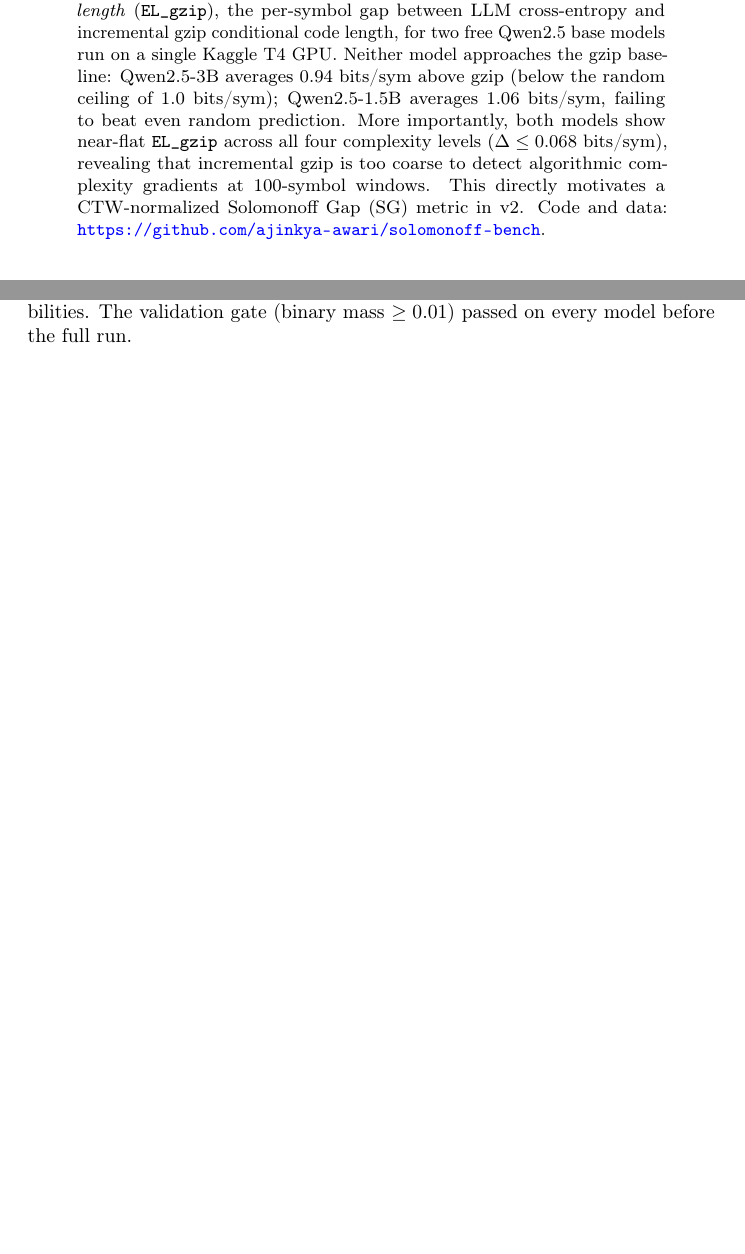
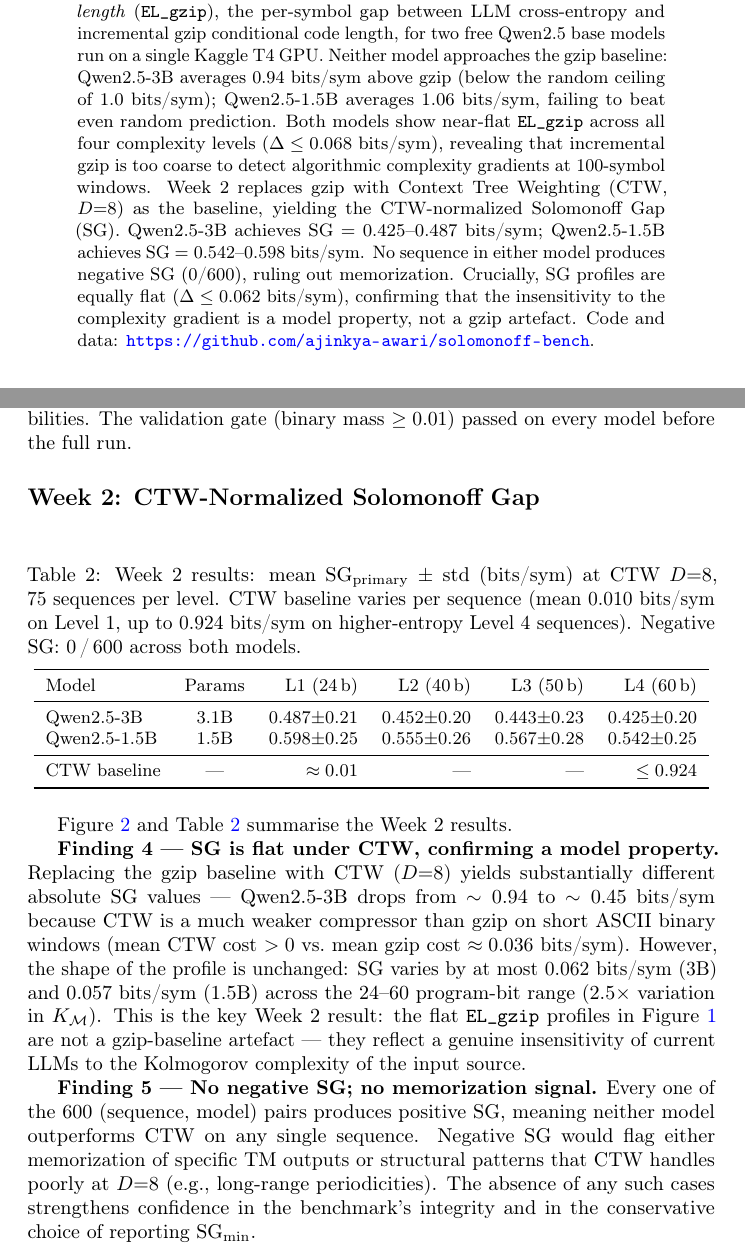
Before and after one commit to ajinkya-awari/solomonoff-bench, a LaTeX paper (paper/main.tex): two parts of pages 1 and 6 of 7 before the commit and two parts of pages 1 and 6 of 9 after it, joined at a grey line, cut so that both start at the same text, the shorter picture padded with empty space. Compiled offline with pdfLaTeX; a LaTeX package or settings file that is missing is left out.

Commit message:
docs(paper): add Week 2 SG results to main.tex
- Abstract updated with SG numbers (3B: 0.425-0.487 bps, 1.5B: 0.542-0.598 bps)
- Background: remove forward-reference "In v2 we will"; SG is now present
- Results: add Figure 2 (fig1_v2_sg_ctw.png), Table 2 (SG by level), Finding 4
  (flat SG confirms model insensitivity not a gzip artefact), Finding 5
  (0/600 negative SG, no memorization)
- Discussion: replace conditional CTW paragraph with actual findings
- Conclusion: incorporate Week 2 CTW-normalized SG summary

```diff
--- a/paper/main.tex
+++ b/paper/main.tex
@@ -49,11 +49,18 @@ run on a single Kaggle T4 GPU.
 Neither model approaches the gzip baseline: Qwen2.5-3B averages
 0.94~bits/sym above gzip (below the random ceiling of 1.0~bits/sym);
 Qwen2.5-1.5B averages 1.06~bits/sym, failing to beat even random prediction.
-More importantly, both models show near-flat \texttt{EL\_gzip} across all
-four complexity levels ($\Delta \leq 0.068$~bits/sym), revealing that
-incremental gzip is too coarse to detect algorithmic complexity gradients at
-100-symbol windows.
-This directly motivates a CTW-normalized Solomonoff Gap (SG) metric in v2.
+Both models show near-flat \texttt{EL\_gzip} across all four complexity
+levels ($\Delta \leq 0.068$~bits/sym), revealing that incremental gzip is too
+coarse to detect algorithmic complexity gradients at 100-symbol windows.
+Week~2 replaces gzip with Context Tree Weighting (CTW, $D{=}8$) as the
+baseline, yielding the CTW-normalized Solomonoff Gap (SG).
+Qwen2.5-3B achieves SG~$= 0.425$--$0.487$~bits/sym; Qwen2.5-1.5B achieves
+SG~$= 0.542$--$0.598$~bits/sym.
+No sequence in either model produces negative SG (0/600), ruling out
+memorization.
+Crucially, SG profiles are equally flat ($\Delta \leq 0.062$~bits/sym),
+confirming that the insensitivity to the complexity gradient is a model
+property, not a gzip artefact.
 Code and data: \url{https://github.com/ajinkya-awari/solomonoff-bench}.
 
 \end{abstract}
@@ -331,3 +338,4 @@ natural language; all scores use renormalized binary probabilities.
 The validation gate (binary mass $\geq 0.01$) passed on every model before
 the full run.
 
+\subsection*{Week 2: CTW-Normalized Solomonoff Gap}
@@ -334,3 +352,64 @@ the full run.
+    ($\Delta \leq 0.062$~bits/sym), confirming that model insensitivity
+    to algorithmic complexity is not a gzip artefact.
+    Qwen2.5-3B (0.425--0.487~bits/sym) consistently outperforms
+    Qwen2.5-1.5B (0.542--0.598~bits/sym).%
+  }
+  \label{fig:sg}
+\end{figure}
+
+\begin{table}[h]
+\centering
+\caption{%
+  Week~2 results: mean SG$_{\text{primary}}$ $\pm$ std (bits/sym) at CTW $D{=}8$,
+  75~sequences per level.
+  CTW baseline varies per sequence (mean 0.010~bits/sym on Level~1,
+  up to 0.924~bits/sym on higher-entropy Level~4 sequences).
+  Negative SG: 0\,/\,600 across both models.%
+}
+\label{tab:sg}
+\vspace{4pt}
+\small
+\begin{tabular}{lcrrrr}
+\toprule
+Model & Params
+  & L1 (24\,b) & L2 (40\,b)
+  & L3 (50\,b) & L4 (60\,b) \\
+\midrule
+Qwen2.5-3B   & 3.1B
+  & $0.487{\pm}0.21$ & $0.452{\pm}0.20$
+  & $0.443{\pm}0.23$ & $0.425{\pm}0.20$ \\
+Qwen2.5-1.5B & 1.5B
+  & $0.598{\pm}0.25$ & $0.555{\pm}0.26$
+  & $0.567{\pm}0.28$ & $0.542{\pm}0.25$ \\
+\midrule
+CTW baseline & ---
+  & $\approx 0.01$ & --- & --- & $\leq 0.924$ \\
+\bottomrule
+\end{tabular}
+\end{table}
+
+Figure~\ref{fig:sg} and Table~\ref{tab:sg} summarise the Week~2 results.
+
+\textbf{Finding 4 — SG is flat under CTW, confirming a model property.}
+Replacing the gzip baseline with CTW ($D{=}8$) yields substantially different
+absolute SG values — Qwen2.5-3B drops from $\sim 0.94$ to $\sim 0.45$~bits/sym
+because CTW is a much weaker compressor than gzip on short ASCII binary windows
+(mean CTW cost $> 0$ vs.\ mean gzip cost $\approx 0.036$~bits/sym).
+However, the shape of the profile is unchanged: SG varies by at most
+0.062~bits/sym (3B) and 0.057~bits/sym (1.5B) across the 24--60~program-bit
+range ($2.5\times$ variation in $K_{\mathcal{M}}$).
+This is the key Week~2 result: the flat \texttt{EL\_gzip} profiles in
+Figure~\ref{fig:main} are not a gzip-baseline artefact — they reflect a genuine
+insensitivity of current LLMs to the Kolmogorov complexity of the input source.
+
+\textbf{Finding 5 — No negative SG; no memorization signal.}
+Every one of the 600 (sequence, model) pairs produces positive SG, meaning
+neither model outperforms CTW on any single sequence.
+Negative SG would flag either memorization of specific TM outputs or structural
+patterns that CTW handles poorly at $D{=}8$ (e.g., long-range periodicities).
+The absence of any such cases strengthens confidence in the benchmark's
+integrity and in the conservative choice of reporting $\text{SG}_{\min}$.
+
 % ----------------------------------------------------------------
 \section{Discussion}
 % ----------------------------------------------------------------
```
Also changed, not shown: paper/main.tex (41 more changed lines).
